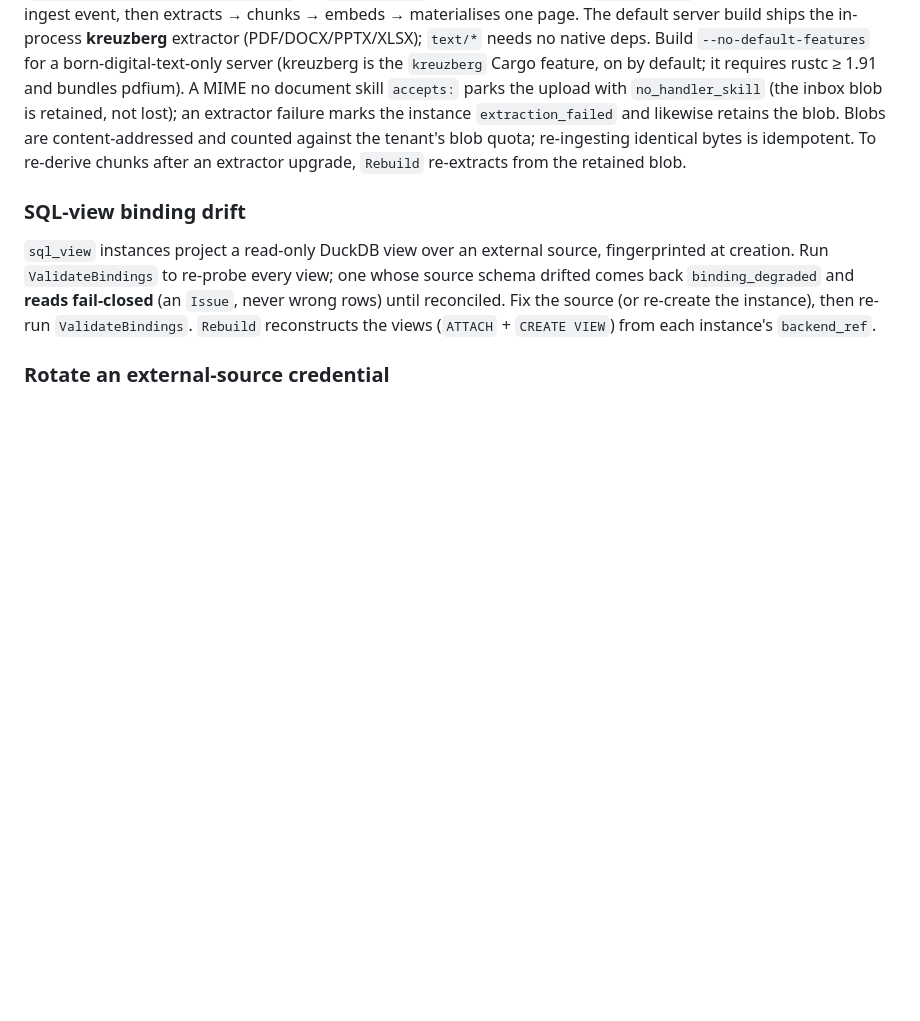
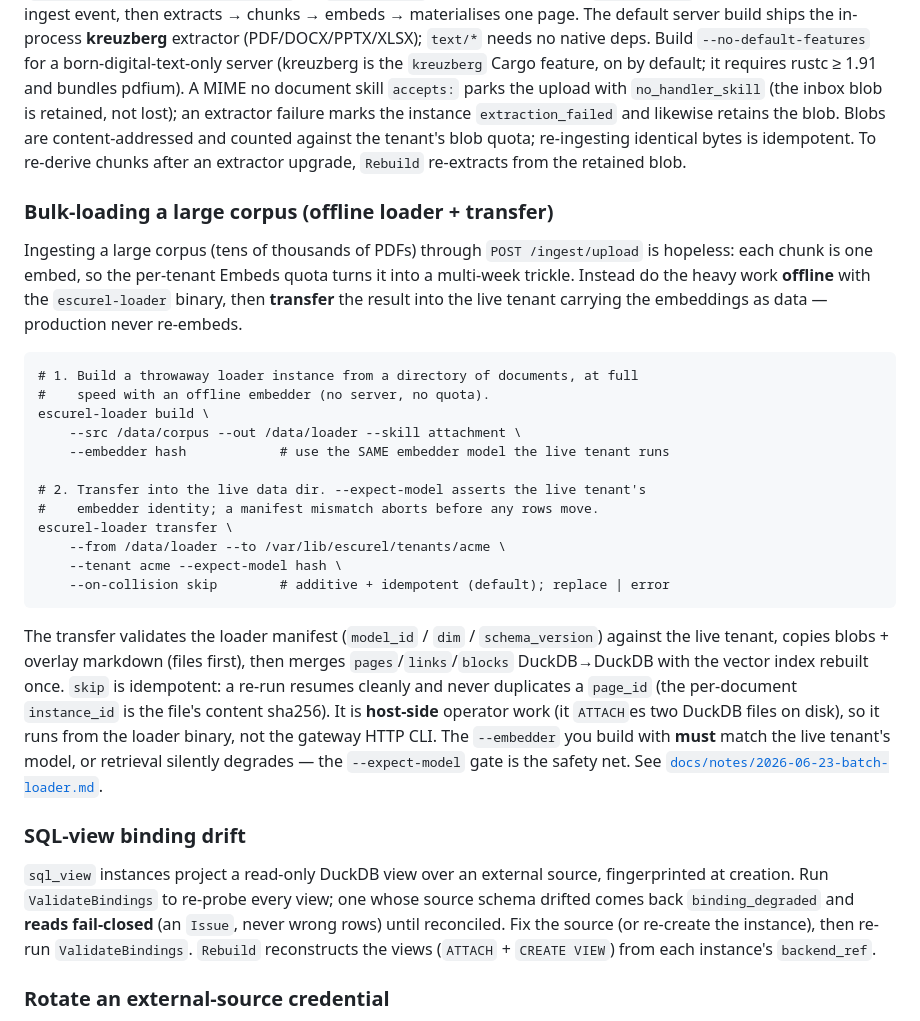
Before and after one commit to DataZooDE/escurel, a Markdown page: docs/operations.md, the part around the change. Rendered like a GitHub page; blank space fills up the shorter version.

````diff
--- a/docs/operations.md
+++ b/docs/operations.md
@@ -135,6 +135,40 @@ content-addressed and counted against the tenant's blob quota; re-ingesting
 identical bytes is idempotent. To re-derive chunks after an extractor upgrade,
 `Rebuild` re-extracts from the retained blob.
 
+### Bulk-loading a large corpus (offline loader + transfer)
+
+Ingesting a large corpus (tens of thousands of PDFs) through `POST /ingest/upload`
+is hopeless: each chunk is one embed, so the per-tenant Embeds quota turns it into
+a multi-week trickle. Instead do the heavy work **offline** with the
+`escurel-loader` binary, then **transfer** the result into the live tenant
+carrying the embeddings as data — production never re-embeds.
+
+```
+# 1. Build a throwaway loader instance from a directory of documents, at full
+#    speed with an offline embedder (no server, no quota).
+escurel-loader build \
+    --src /data/corpus --out /data/loader --skill attachment \
+    --embedder hash            # use the SAME embedder model the live tenant runs
+
+# 2. Transfer into the live data dir. --expect-model asserts the live tenant's
+#    embedder identity; a manifest mismatch aborts before any rows move.
+escurel-loader transfer \
+    --from /data/loader --to /var/lib/escurel/tenants/acme \
+    --tenant acme --expect-model hash \
+    --on-collision skip        # additive + idempotent (default); replace | error
+```
+
+The transfer validates the loader manifest (`model_id` / `dim` /
+`schema_version`) against the live tenant, copies blobs + overlay markdown
+(files first), then merges `pages`/`links`/`blocks` DuckDB→DuckDB with the
+vector index rebuilt once. `skip` is idempotent: a re-run resumes cleanly and
+never duplicates a `page_id` (the per-document `instance_id` is the file's
+content sha256). It is **host-side** operator work (it `ATTACH`es two DuckDB
+files on disk), so it runs from the loader binary, not the gateway HTTP CLI.
+The `--embedder` you build with **must** match the live tenant's model, or
+retrieval silently degrades — the `--expect-model` gate is the safety net. See
+[`docs/notes/2026-06-23-batch-loader.md`](notes/2026-06-23-batch-loader.md).
+
 ### SQL-view binding drift
 
 `sql_view` instances project a read-only DuckDB view over an external source,
````
Also changed, not shown: docs/notes/2026-06-23-batch-loader.md (added, +76 -0 lines), 1 other file.
